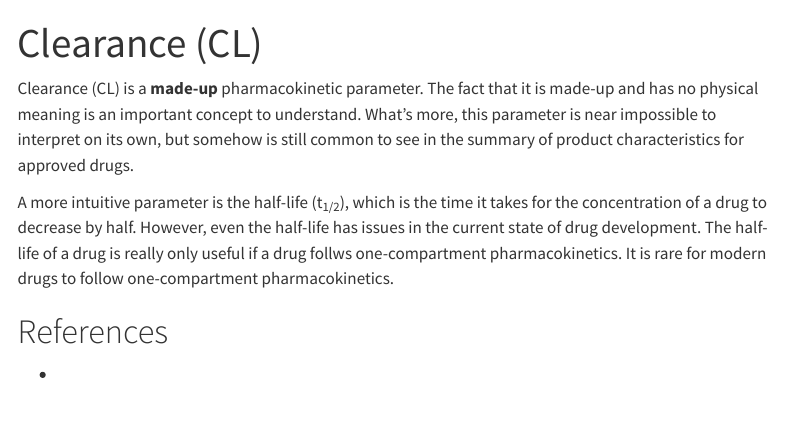
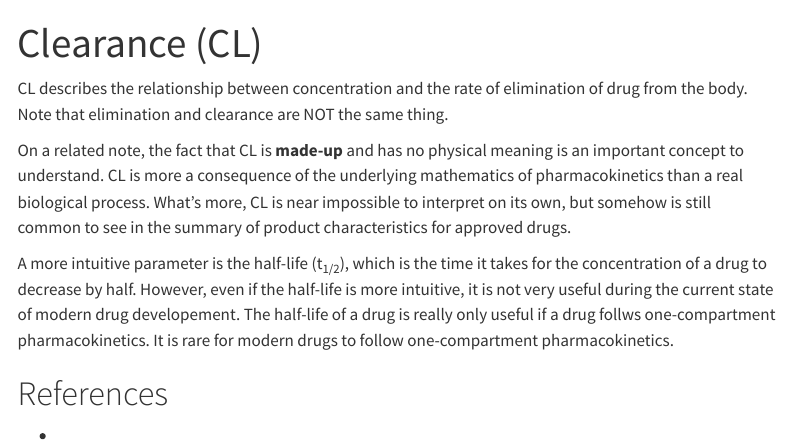
Before and after one commit to vrognas/vrognas_site, a Quarto document (docs/concepts/clearance.qmd): the page in a window 1100 px wide, from its top. Rendered offline with R 4.5, knitr and Pandoc in place of Quarto, with nearby package versions; menus at the side of the page are left out.

Commit message:
Update clearance.qmd

```diff
--- a/docs/concepts/clearance.qmd
+++ b/docs/concepts/clearance.qmd
@@ -2,12 +2,15 @@
 title: "Clearance (CL)"
 ---
 
-Clearance (CL) is a **made-up** pharmacokinetic parameter.
-The fact that it is made-up and has no physical meaning is an important concept to understand.
-What's more, this parameter is near impossible to interpret on its own, but somehow is still common to see in the summary of product characteristics for approved drugs.
+CL describes the relationship between concentration and the rate of elimination of drug from the body.
+Note that elimination and clearance are NOT the same thing.
+
+On a related note, the fact that CL is **made-up** and has no physical meaning is an important concept to understand.
+CL is more a consequence of the underlying mathematics of pharmacokinetics than a real biological process.
+What's more, CL is near impossible to interpret on its own, but somehow is still common to see in the summary of product characteristics for approved drugs.
 
 A more intuitive parameter is the half-life (t~1/2~), which is the time it takes for the concentration of a drug to decrease by half.
-However, even the half-life has issues in the current state of drug development.
+However, even if the half-life is more intuitive, it is not very useful during the current state of modern drug developement.
 The half-life of a drug is really only useful if a drug follws one-compartment pharmacokinetics.
 It is rare for modern drugs to follow one-compartment pharmacokinetics.
 
```
